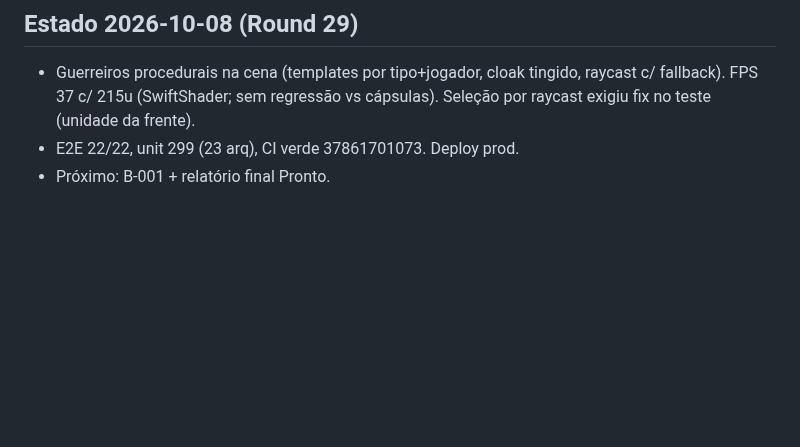
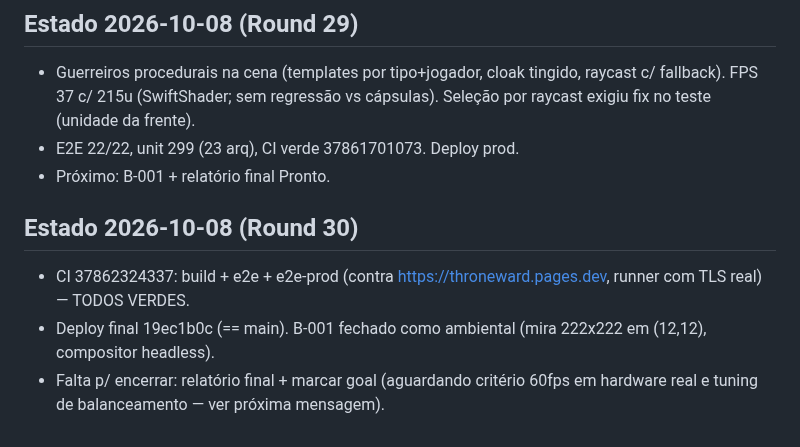
Before and after one commit to guhcostan/throneward, a Markdown page: docs/PROGRESS.md, the part around the change. GitHub-like rendering; blank space fills up the shorter version.

Commit message:
PROGRESS: CI triplo verde + deploy final

```diff
--- a/docs/PROGRESS.md
+++ b/docs/PROGRESS.md
@@ -162,3 +162,8 @@ spec-units.md atualizado pelo pesquisador (246l, fonte aoe4world/data, 19 VERIFI
   FPS 37 c/ 215u (SwiftShader; sem regressão vs cápsulas). Seleção por raycast exigiu fix no teste (unidade da frente).
 - E2E 22/22, unit 299 (23 arq), CI verde 37861701073. Deploy prod.
 - Próximo: B-001 + relatório final Pronto.
+
+## Estado 2026-10-08 (Round 30)
+- CI 37862324337: build + e2e + e2e-prod (contra https://throneward.pages.dev, runner com TLS real) — TODOS VERDES.
+- Deploy final 19ec1b0c (== main). B-001 fechado como ambiental (mira 222x222 em (12,12), compositor headless).
+- Falta p/ encerrar: relatório final + marcar goal (aguardando critério 60fps em hardware real e tuning de balanceamento — ver próxima mensagem).
```
